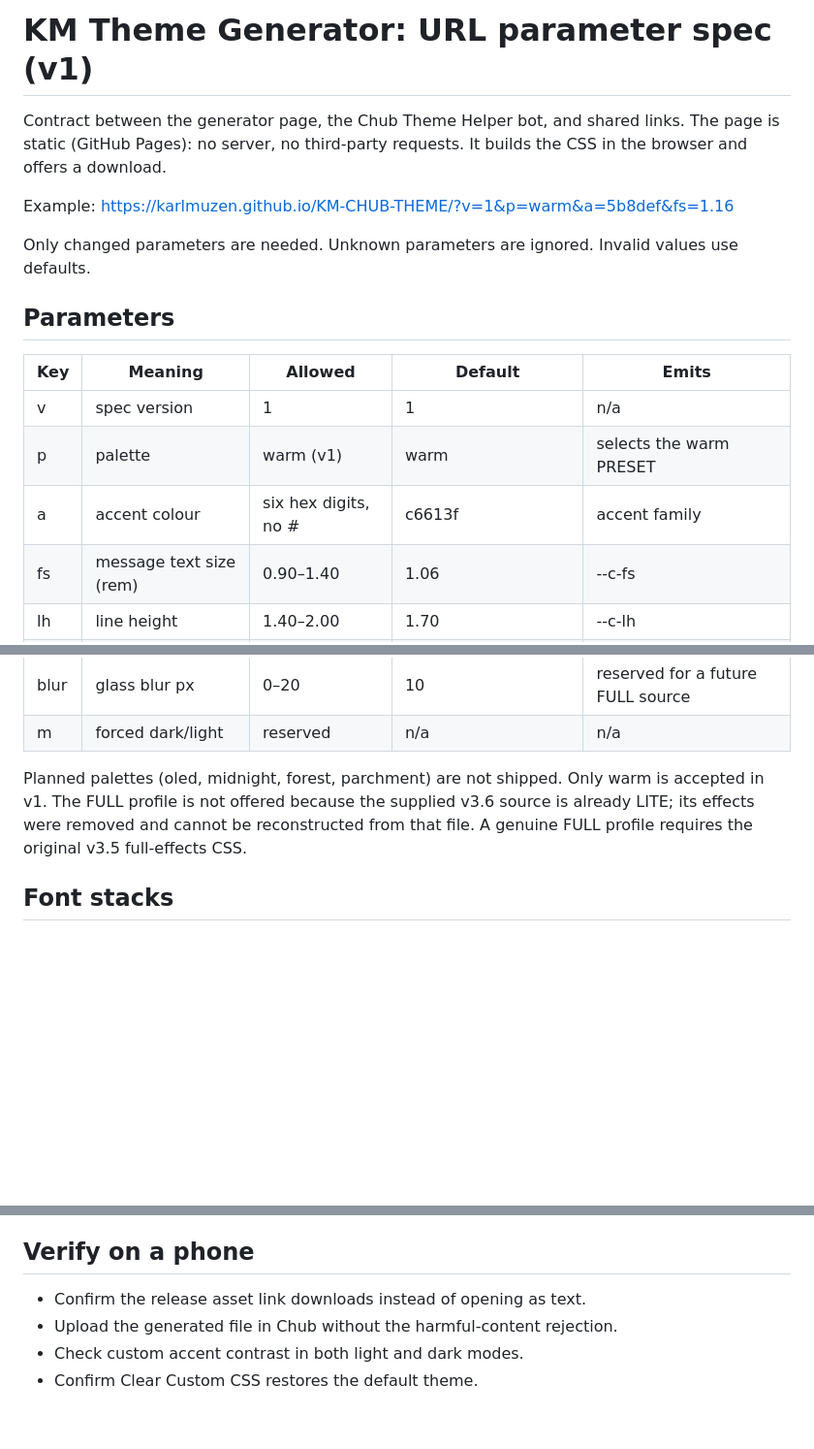
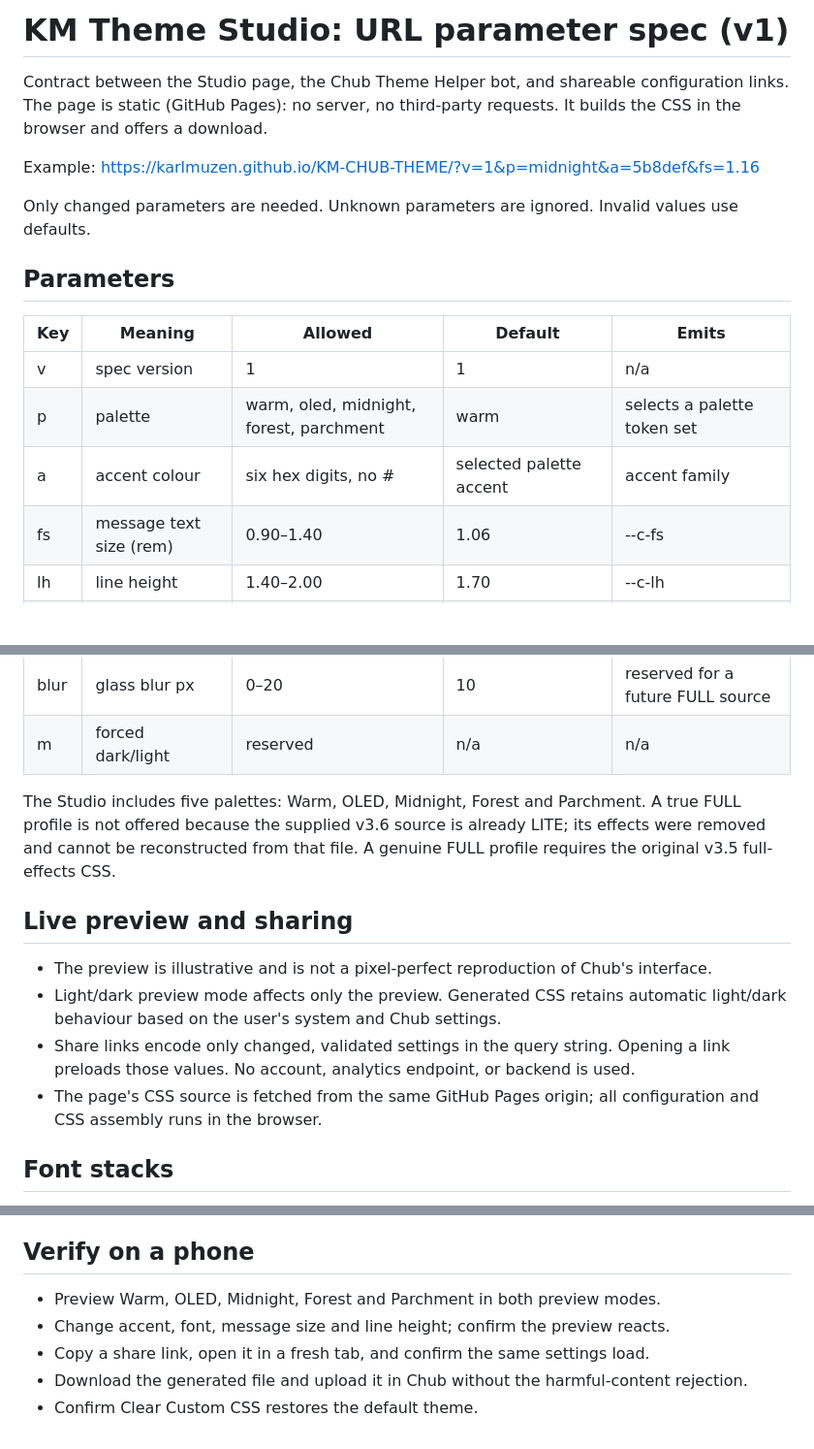
Before and after one commit to KarlMuzen/Chub-theme, a Markdown page: docs/generator-params.md, 3 parts joined by grey strips. Shown at 97% size. Drawn GitHub-style; blank space fills up the shorter version.

Commit message:
Document Studio palettes and share-link parameters

```diff
--- a/docs/generator-params.md
+++ b/docs/generator-params.md
@@ -1,8 +1,8 @@
-# KM Theme Generator: URL parameter spec (v1)
+# KM Theme Studio: URL parameter spec (v1)
 
-Contract between the generator page, the Chub Theme Helper bot, and shared links. The page is static (GitHub Pages): no server, no third-party requests. It builds the CSS in the browser and offers a download.
+Contract between the Studio page, the Chub Theme Helper bot, and shareable configuration links. The page is static (GitHub Pages): no server, no third-party requests. It builds the CSS in the browser and offers a download.
 
-Example: https://karlmuzen.github.io/KM-CHUB-THEME/?v=1&p=warm&a=5b8def&fs=1.16
+Example: https://karlmuzen.github.io/KM-CHUB-THEME/?v=1&p=midnight&a=5b8def&fs=1.16
 
 Only changed parameters are needed. Unknown parameters are ignored. Invalid values use defaults.
 
@@ -11,8 +11,8 @@ Only changed parameters are needed. Unknown parameters are ignored. Invalid valu
 | Key | Meaning | Allowed | Default | Emits |
 |---|---|---|---|---|
 | v | spec version | 1 | 1 | n/a |
-| p | palette | warm (v1) | warm | selects the warm PRESET |
-| a | accent colour | six hex digits, no # | c6613f | accent family |
+| p | palette | warm, oled, midnight, forest, parchment | warm | selects a palette token set |
+| a | accent colour | six hex digits, no # | selected palette accent | accent family |
 | fs | message text size (rem) | 0.90–1.40 | 1.06 | --c-fs |
 | lh | line height | 1.40–2.00 | 1.70 | --c-lh |
 | ga | chat-card opacity | 0–1 | automatic dark .25 / light .55 | --c-ga when explicitly changed |
@@ -21,7 +21,14 @@ Only changed parameters are needed. Unknown parameters are ignored. Invalid valu
 | blur | glass blur px | 0–20 | 10 | reserved for a future FULL source |
 | m | forced dark/light | reserved | n/a | n/a |
 
-Planned palettes (oled, midnight, forest, parchment) are not shipped. Only warm is accepted in v1. The FULL profile is not offered because the supplied v3.6 source is already LITE; its effects were removed and cannot be reconstructed from that file. A genuine FULL profile requires the original v3.5 full-effects CSS.
+The Studio includes five palettes: Warm, OLED, Midnight, Forest and Parchment. A true FULL profile is not offered because the supplied v3.6 source is already LITE; its effects were removed and cannot be reconstructed from that file. A genuine FULL profile requires the original v3.5 full-effects CSS.
+
+## Live preview and sharing
+
+- The preview is illustrative and is not a pixel-perfect reproduction of Chub's interface.
+- Light/dark preview mode affects only the preview. Generated CSS retains automatic light/dark behaviour based on the user's system and Chub settings.
+- Share links encode only changed, validated settings in the query string. Opening a link preloads those values. No account, analytics endpoint, or backend is used.
+- The page's CSS source is fetched from the same GitHub Pages origin; all configuration and CSS assembly runs in the browser.
 
 ## Font stacks
 
@@ -67,7 +72,8 @@ The source and generated CSS must not contain @import, remote url(), @font-face,
 
 ## Verify on a phone
 
-- Confirm the release asset link downloads instead of opening as text.
-- Upload the generated file in Chub without the harmful-content rejection.
-- Check custom accent contrast in both light and dark modes.
+- Preview Warm, OLED, Midnight, Forest and Parchment in both preview modes.
+- Change accent, font, message size and line height; confirm the preview reacts.
+- Copy a share link, open it in a fresh tab, and confirm the same settings load.
+- Download the generated file and upload it in Chub without the harmful-content rejection.
 - Confirm Clear Custom CSS restores the default theme.
```
Also changed, not shown: other parts of docs/generator-params.md (+1 -3 lines).
